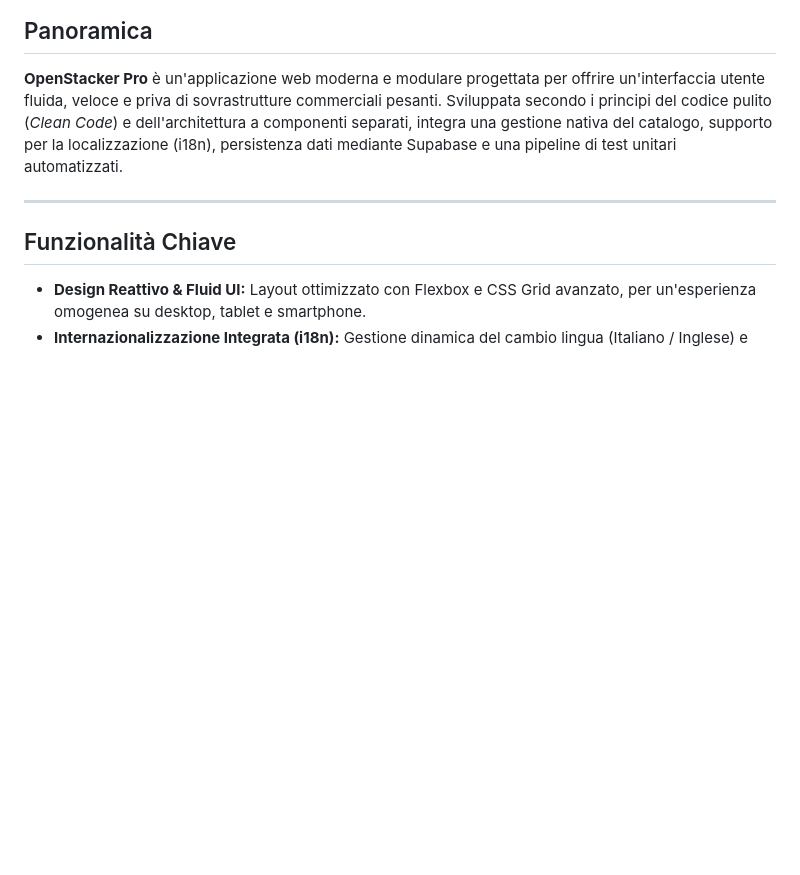
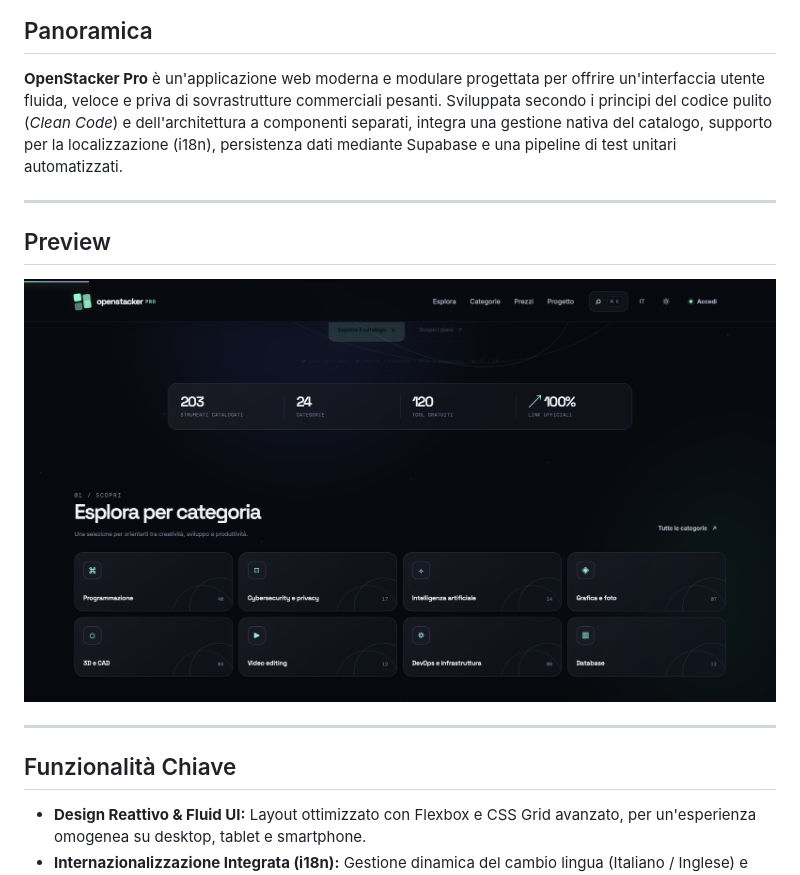
Before and after one commit to nowii-core/openstacker, a Markdown page: README.md, the part around the change. GitHub-like rendering; blank space fills up the shorter version.

```diff
--- a/README.md
+++ b/README.md
@@ -33,6 +33,12 @@
 ##  Panoramica
 
 **OpenStacker Pro** è un'applicazione web moderna e modulare progettata per offrire un'interfaccia utente fluida, veloce e priva di sovrastrutture commerciali pesanti. Sviluppata secondo i principi del codice pulito (*Clean Code*) e dell'architettura a componenti separati, integra una gestione nativa del catalogo, supporto per la localizzazione (i18n), persistenza dati mediante Supabase e una pipeline di test unitari automatizzati.
+
+---
+
+## Preview
+
+![OpenStacker Pro Screenshot](Screenshot-1.png)
 
 ---
 
```
